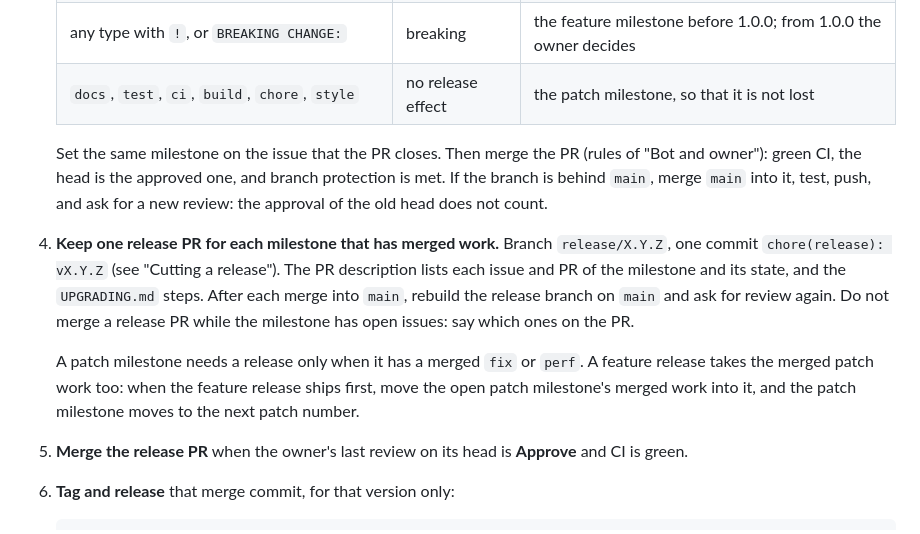
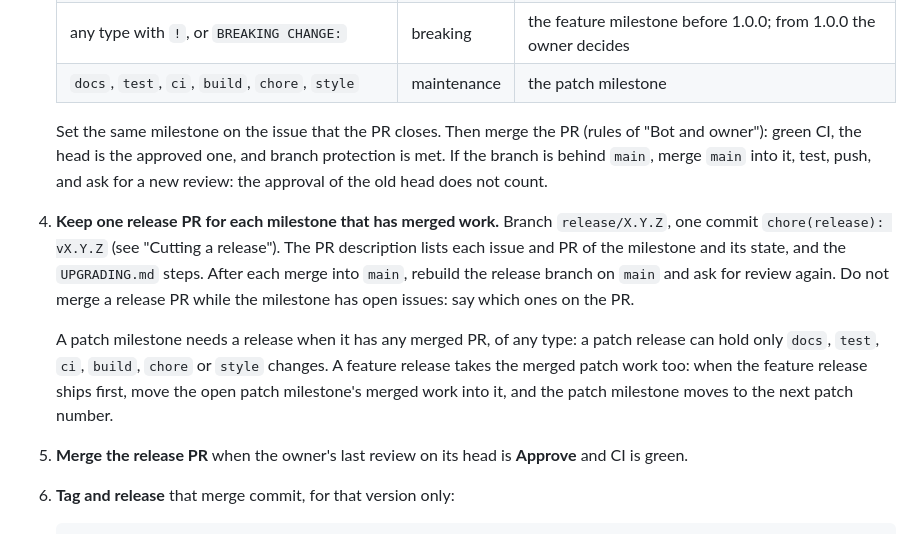
Before and after one commit to valentinalexeev/headlamp, a Markdown page: CLAUDE.md, the part around the change. Rendered like a GitHub page.

Commit message:
docs(claude): a patch release may hold maintenance changes only
Owner review on #319: docs, test, ci, build, chore and style PRs alone
make a patch release. check-release.sh already accepts that (the
default need is patch).

Refs #318

```diff
--- a/CLAUDE.md
+++ b/CLAUDE.md
@@ -263,7 +263,7 @@ the tag of step 6.
    | `feat` | feature | the feature milestone |
    | `fix`, `perf`, `revert`, `refactor` with a user-visible effect | patch | the patch milestone |
    | any type with `!`, or `BREAKING CHANGE:` | breaking | the feature milestone before 1.0.0; from 1.0.0 the owner decides |
-   | `docs`, `test`, `ci`, `build`, `chore`, `style` | no release effect | the patch milestone, so that it is not lost |
+   | `docs`, `test`, `ci`, `build`, `chore`, `style` | maintenance | the patch milestone |
 
    Set the same milestone on the issue that the PR closes. Then merge the PR (rules of "Bot and owner"): green CI, the
    head is the approved one, and branch protection is met. If the branch is behind `main`, merge `main` into it, test,
@@ -273,9 +273,10 @@ the tag of step 6.
    its state, and the `UPGRADING.md` steps. After each merge into `main`, rebuild the release branch on `main` and ask
    for review again. Do not merge a release PR while the milestone has open issues: say which ones on the PR.
 
-   A patch milestone needs a release only when it has a merged `fix` or `perf`. A feature release takes the merged
-   patch work too: when the feature release ships first, move the open patch milestone's merged work into it, and the
-   patch milestone moves to the next patch number.
+   A patch milestone needs a release when it has any merged PR, of any type: a patch release can hold only `docs`,
+   `test`, `ci`, `build`, `chore` or `style` changes. A feature release takes the merged patch work too: when the
+   feature release ships first, move the open patch milestone's merged work into it, and the patch milestone moves to
+   the next patch number.
 5. **Merge the release PR** when the owner's last review on its head is **Approve** and CI is green.
 6. **Tag and release** that merge commit, for that version only:
 
```
